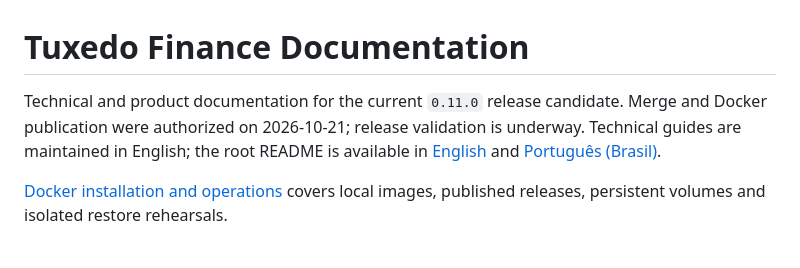
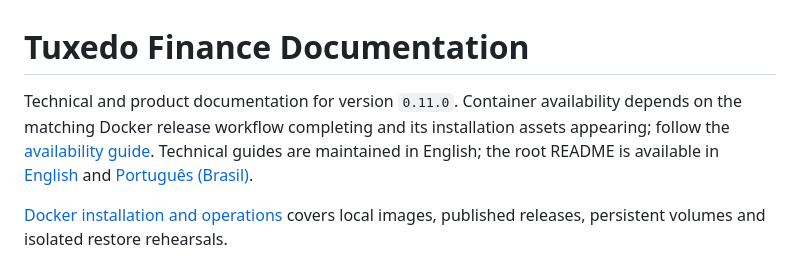
Before and after one commit to HenriqueMayer/TuxedoFinance, a Markdown page: docs/README.md, the part around the change. GitHub-like rendering.

Commit message:
docs: align installation guides with v0.11.0 release

```diff
--- a/docs/README.md
+++ b/docs/README.md
@@ -1,8 +1,9 @@
 # Tuxedo Finance Documentation
 
-Technical and product documentation for the current `0.11.0` release candidate.
-Merge and Docker publication were authorized on 2026-10-21; release validation
-is underway. Technical guides are maintained in English;
+Technical and product documentation for version `0.11.0`. Container availability
+depends on the matching Docker release workflow completing and its installation
+assets appearing; follow the [availability guide](docker.md#availability).
+Technical guides are maintained in English;
 the root README is available in [English](../README.md) and
 [Português (Brasil)](../README.pt-BR.md).
 
```
Also changed, not shown: docs/apps/assistant.md (+2 -2 lines), docs/docker.md (+10 -10 lines).
